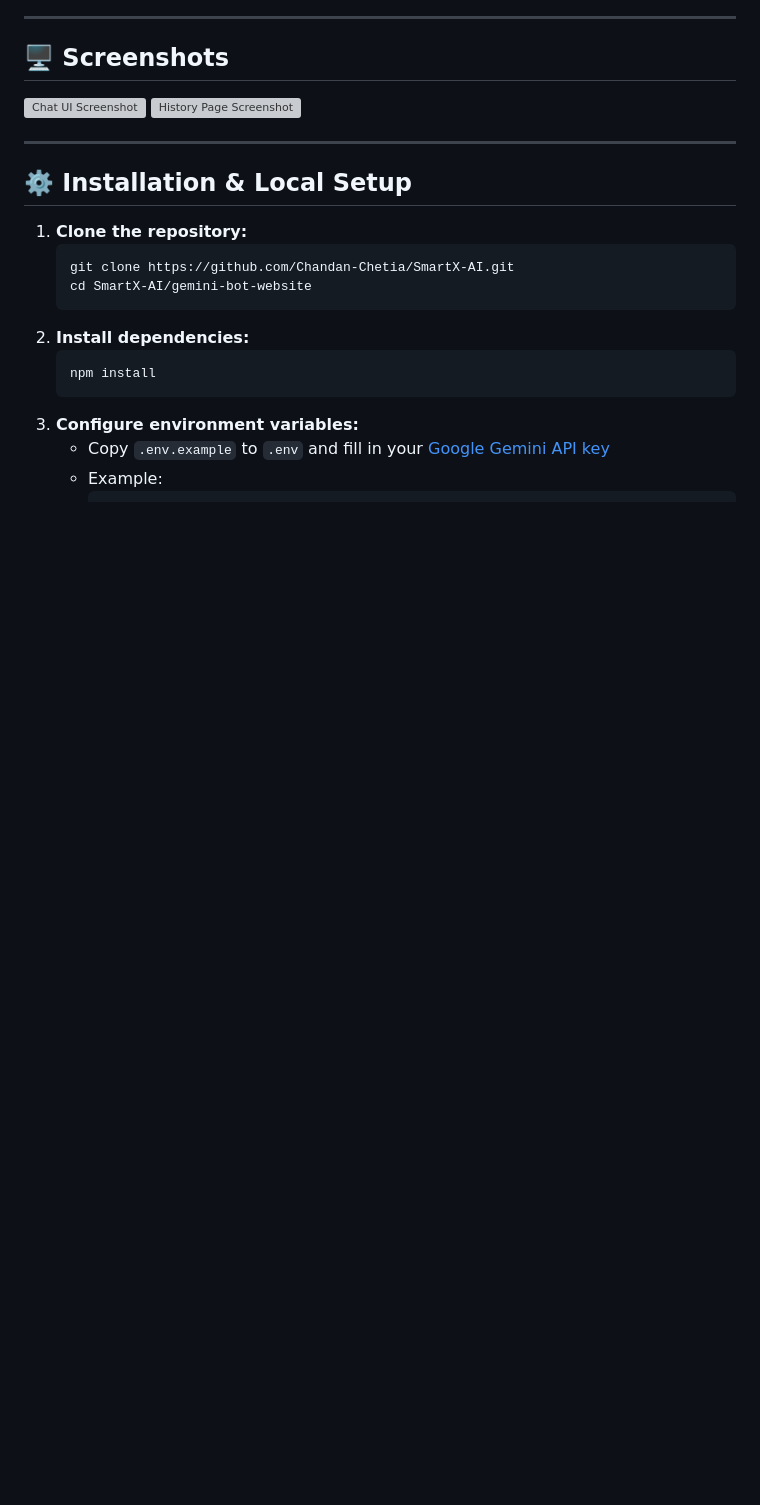
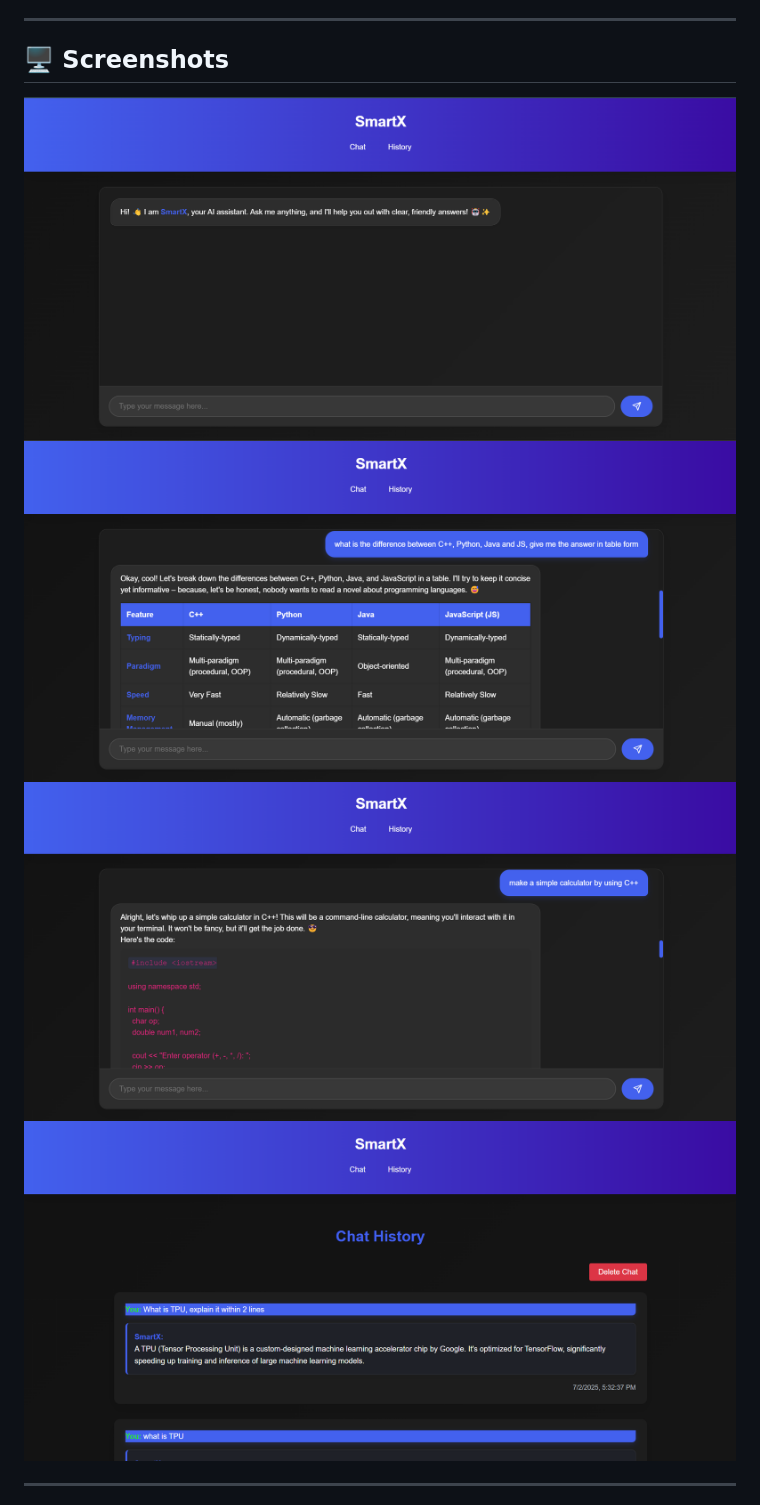
Before and after one commit to Chandan-Chetia/SmartX-AI, a Markdown page: README.md, the part around the change. Rendered like a GitHub page; pictures changed too: public/screenshots/chat-ui.png (added), public/screenshots/chat-ui2.png (added), public/screenshots/chat-ui3.png (added); blank space fills up the shorter version; grey boxes are pictures that could not be loaded.

```diff
--- a/README.md
+++ b/README.md
@@ -18,6 +18,8 @@ SmartX is a modern, full-stack AI chatbot web application powered by Google Gemi
 ## 🖥️ Screenshots
 
 ![Chat UI Screenshot](./public/screenshots/chat-ui.png)
+![Chat UI Screenshot](./public/screenshots/chat-ui2.png)
+![Chat UI Screenshot](./public/screenshots/chat-ui3.png)
 ![History Page Screenshot](./public/screenshots/history-ui.png)
 
 ---
```
Also changed, not shown: 2 other files.
